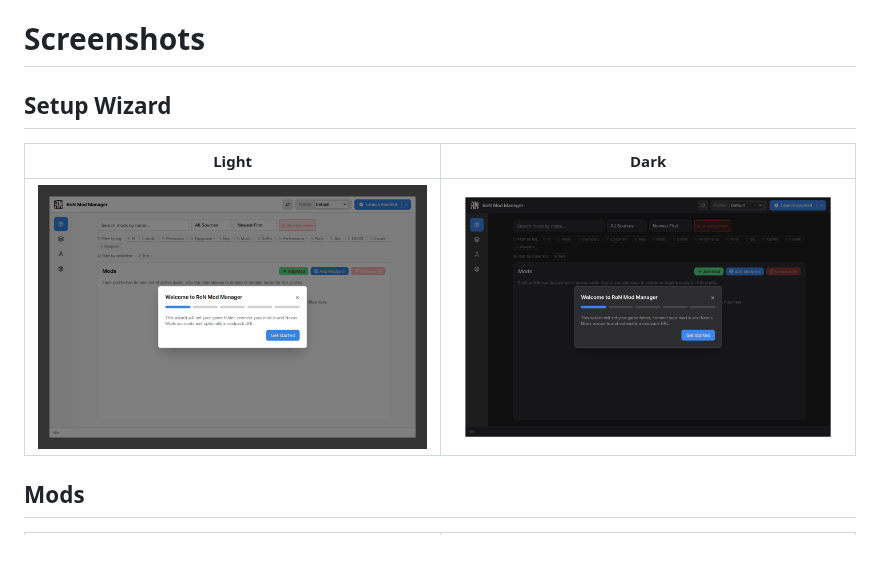
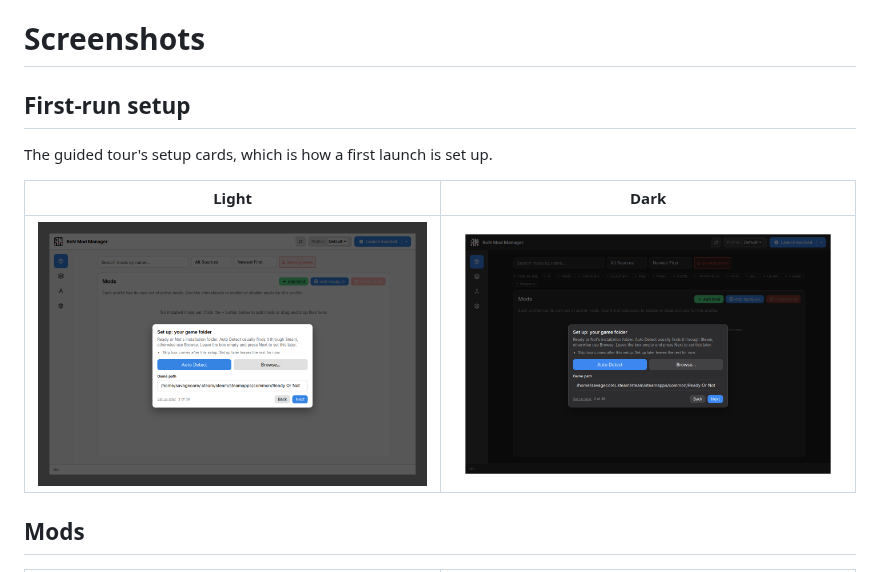
Before and after one commit to SavageCore/RoNModManager, a Markdown page: docs/screenshots/README.md, the part around the change. GitHub-like rendering; pictures changed too: docs/screenshots/dark/wizard.png, docs/screenshots/light/wizard.png; blank space fills up the shorter version.

Commit message:
Refresh the first-run setup screenshots

```diff
--- a/docs/screenshots/README.md
+++ b/docs/screenshots/README.md
@@ -1,6 +1,8 @@
 # Screenshots
 
-## Setup Wizard
+## First-run setup
+
+The guided tour's setup cards, which is how a first launch is set up.
 
 | Light                               | Dark                              |
 | ----------------------------------- | --------------------------------- |
```
Also changed, not shown: 4 other files.
